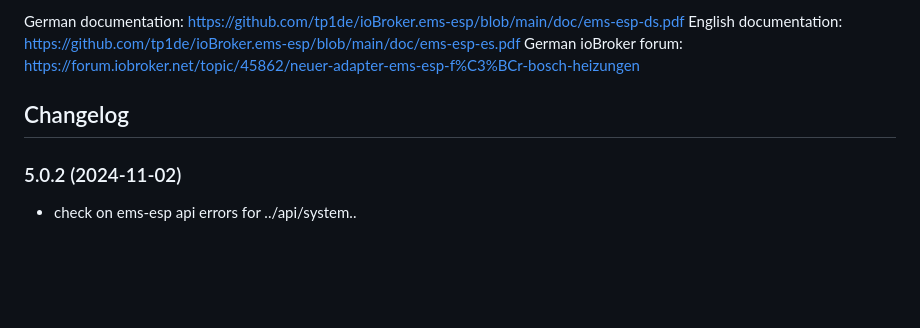
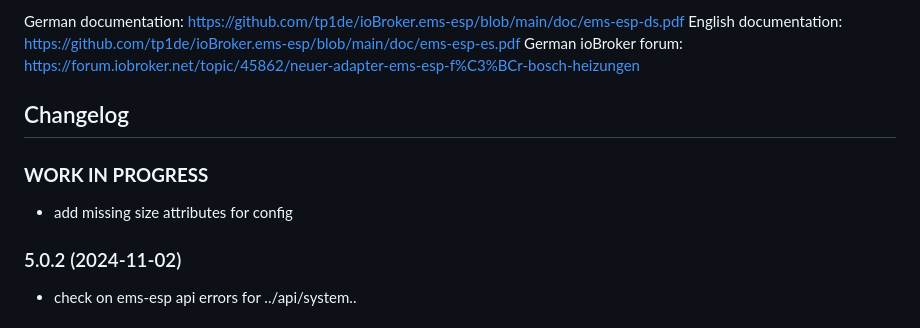
Before and after one commit to tp1de/ioBroker.ems-esp, a Markdown page: README.md, the part around the change. Drawn GitHub-style; blank space fills up the shorter version.

Commit message:
missing size attributes

```diff
--- a/README.md
+++ b/README.md
@@ -42,6 +42,9 @@ German ioBroker forum: https://forum.iobroker.net/topic/45862/neuer-adapter-ems-
 	Placeholder for the next version (at the beginning of the line):
 	### **WORK IN PROGRESS**
 -->
+### **WORK IN PROGRESS**
+* add missing size attributes for config
+
 ### 5.0.2 (2024-11-02)
 * check on ems-esp api errors for ../api/system..
 
```
